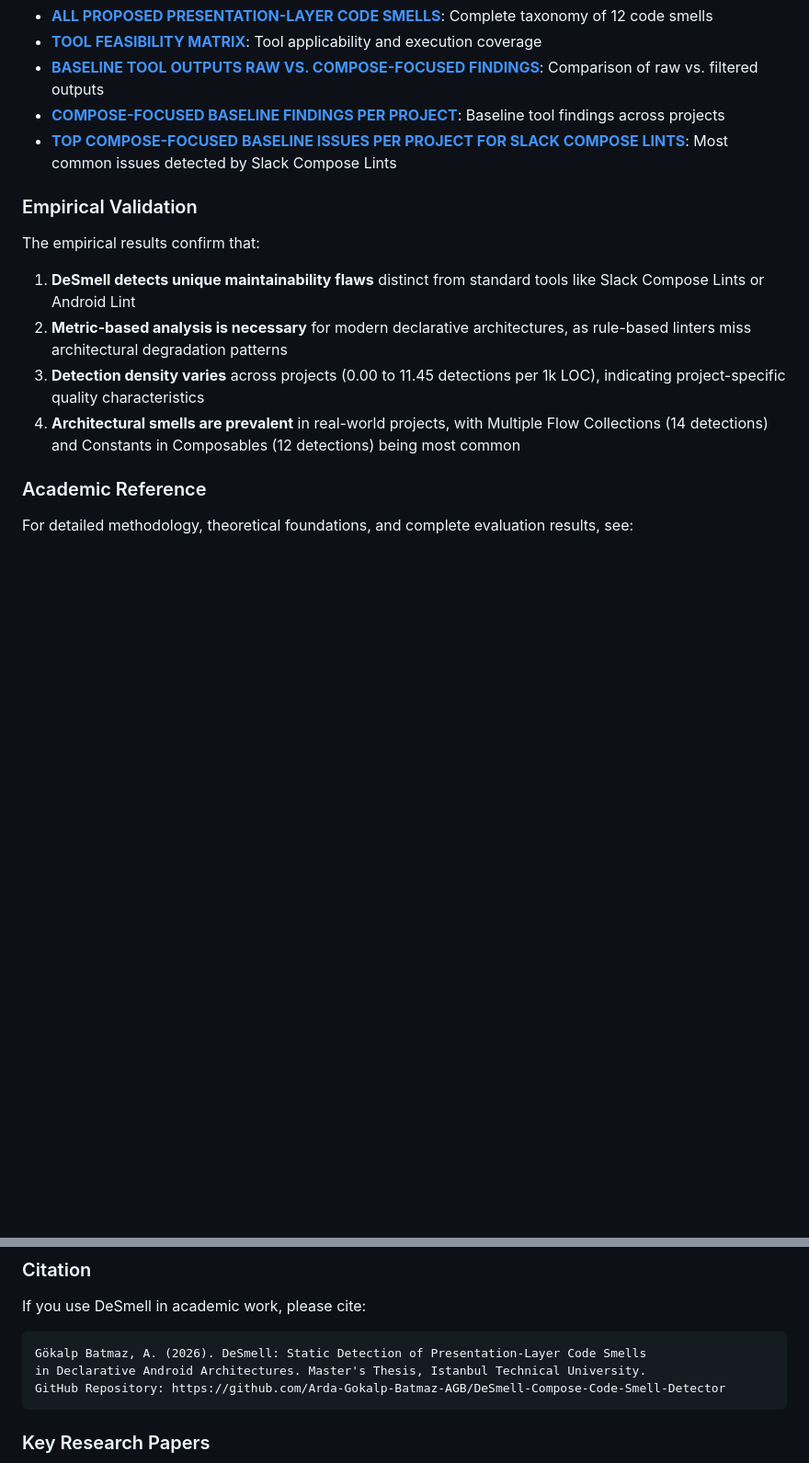
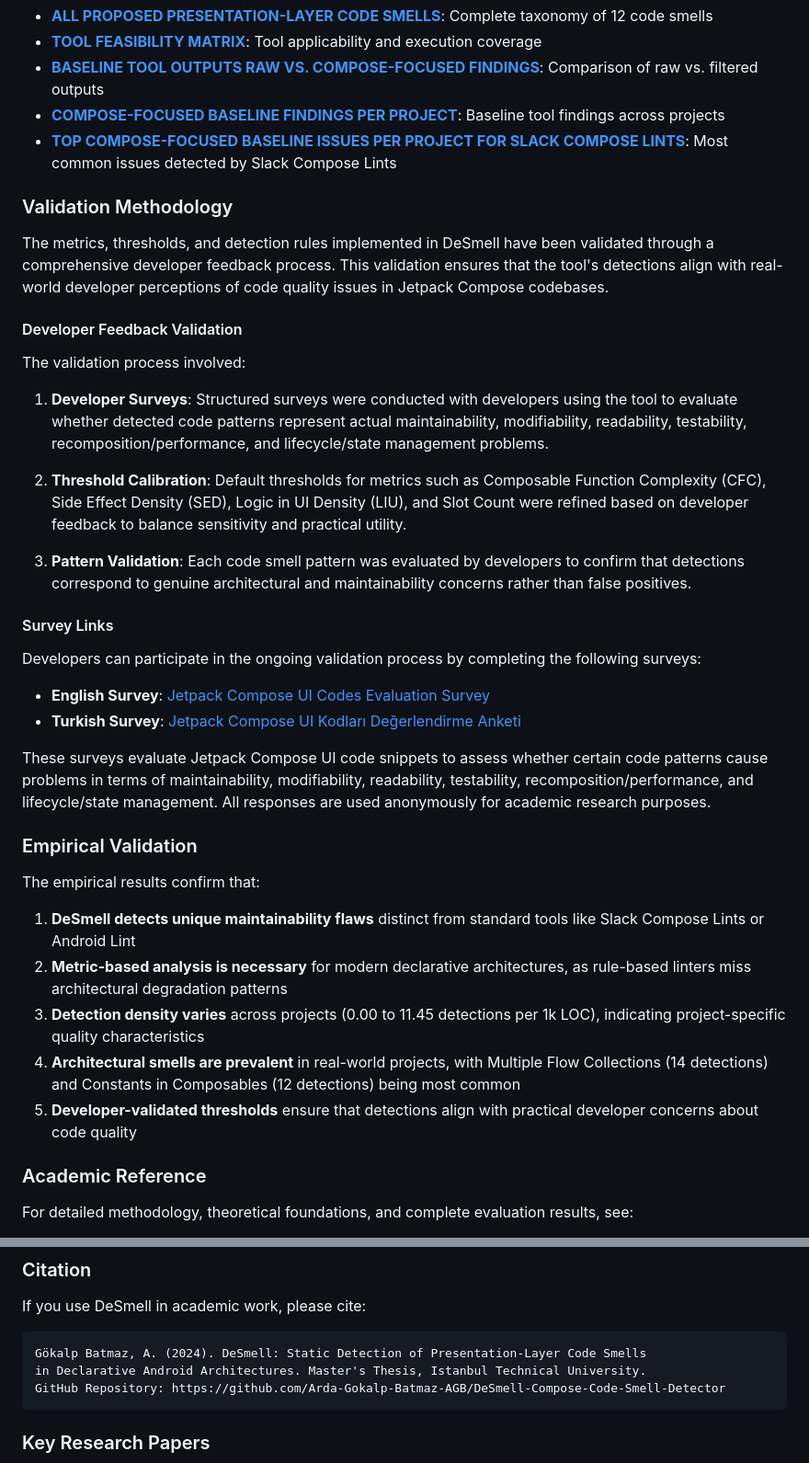
Before and after one commit to Arda-Gokalp-Batmaz-AGB/DeSmell-Compose-Code-Smell-Detector, a Markdown page: README.md, 2 parts joined by grey strips. Shown at 92% size. Drawn GitHub-style; blank space fills up the shorter version.

````diff
--- a/README.md
+++ b/README.md
@@ -477,6 +477,29 @@ For detailed visualizations and charts, refer to the [Results](Results/) folder:
 - **[COMPOSE-FOCUSED BASELINE FINDINGS PER PROJECT](Results/COMPOSE-FOCUSED%20BASELINE%20FINDINGS%20PER%20PROJECT.png)**: Baseline tool findings across projects
 - **[TOP COMPOSE-FOCUSED BASELINE ISSUES PER PROJECT FOR SLACK COMPOSE LINTS](Results/TOP%20COMPOSE-FOCUSED%20BASELINE%20ISSUES%20PER%20PROJECT%20FOR%20SLACK%20COMPOSE%20LINTS.png)**: Most common issues detected by Slack Compose Lints
 
+### Validation Methodology
+
+The metrics, thresholds, and detection rules implemented in DeSmell have been validated through a comprehensive developer feedback process. This validation ensures that the tool's detections align with real-world developer perceptions of code quality issues in Jetpack Compose codebases.
+
+#### Developer Feedback Validation
+
+The validation process involved:
+
+1. **Developer Surveys**: Structured surveys were conducted with developers using the tool to evaluate whether detected code patterns represent actual maintainability, modifiability, readability, testability, recomposition/performance, and lifecycle/state management problems.
+
+2. **Threshold Calibration**: Default thresholds for metrics such as Composable Function Complexity (CFC), Side Effect Density (SED), Logic in UI Density (LIU), and Slot Count were refined based on developer feedback to balance sensitivity and practical utility.
+
+3. **Pattern Validation**: Each code smell pattern was evaluated by developers to confirm that detections correspond to genuine architectural and maintainability concerns rather than false positives.
+
+#### Survey Links
+
+Developers can participate in the ongoing validation process by completing the following surveys:
+
+- **English Survey**: [Jetpack Compose UI Codes Evaluation Survey](https://forms.gle/qvK3PByDTMNQevCNA)
+- **Turkish Survey**: [Jetpack Compose UI Kodları Değerlendirme Anketi](https://forms.gle/ZrKVAi5C8Pjj58iZA)
+
+These surveys evaluate Jetpack Compose UI code snippets to assess whether certain code patterns cause problems in terms of maintainability, modifiability, readability, testability, recomposition/performance, and lifecycle/state management. All responses are used anonymously for academic research purposes.
+
 ### Empirical Validation
 
 The empirical results confirm that:
@@ -485,6 +508,7 @@ The empirical results confirm that:
 2. **Metric-based analysis is necessary** for modern declarative architectures, as rule-based linters miss architectural degradation patterns
 3. **Detection density varies** across projects (0.00 to 11.45 detections per 1k LOC), indicating project-specific quality characteristics
 4. **Architectural smells are prevalent** in real-world projects, with Multiple Flow Collections (14 detections) and Constants in Composables (12 detections) being most common
+5. **Developer-validated thresholds** ensure that detections align with practical developer concerns about code quality
 
 ### Academic Reference
 
@@ -771,7 +821,7 @@ The following open-source projects were used in the empirical evaluation:
 If you use DeSmell in academic work, please cite:
 
 ```
-Gökalp Batmaz, A. (2026). DeSmell: Static Detection of Presentation-Layer Code Smells
+Gökalp Batmaz, A. (2024). DeSmell: Static Detection of Presentation-Layer Code Smells
 in Declarative Android Architectures. Master's Thesis, Istanbul Technical University.
 GitHub Repository: https://github.com/Arda-Gokalp-Batmaz-AGB/DeSmell-Compose-Code-Smell-Detector
 ```
````
Also changed, not shown: other parts of README.md (+30 -4 lines).
